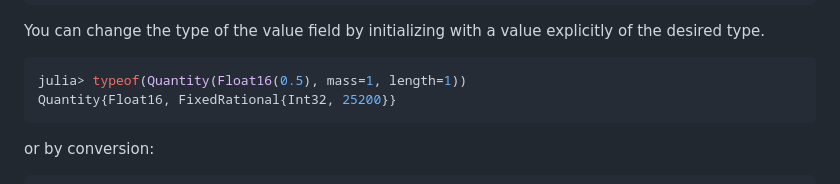
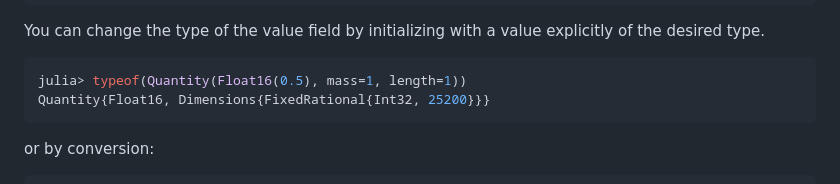
Before and after one commit to SymbolicML/DynamicQuantities.jl, a Markdown page: README.md, the part around the change. GitHub-like rendering.

````diff
--- a/README.md
+++ b/README.md
@@ -245,7 +245,7 @@ explicitly of the desired type.
 
 ```julia
 julia> typeof(Quantity(Float16(0.5), mass=1, length=1))
-Quantity{Float16, FixedRational{Int32, 25200}}
+Quantity{Float16, Dimensions{FixedRational{Int32, 25200}}}
 ```
 
 or by conversion:
````
